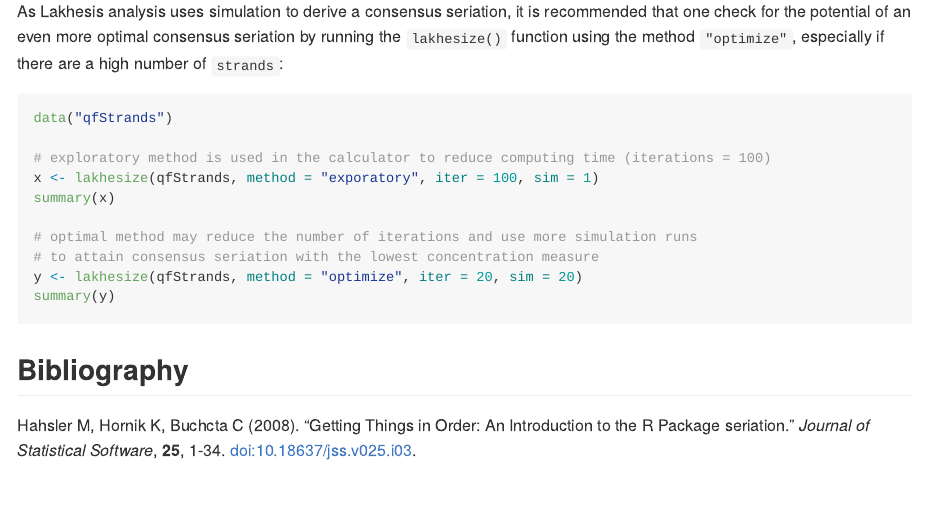
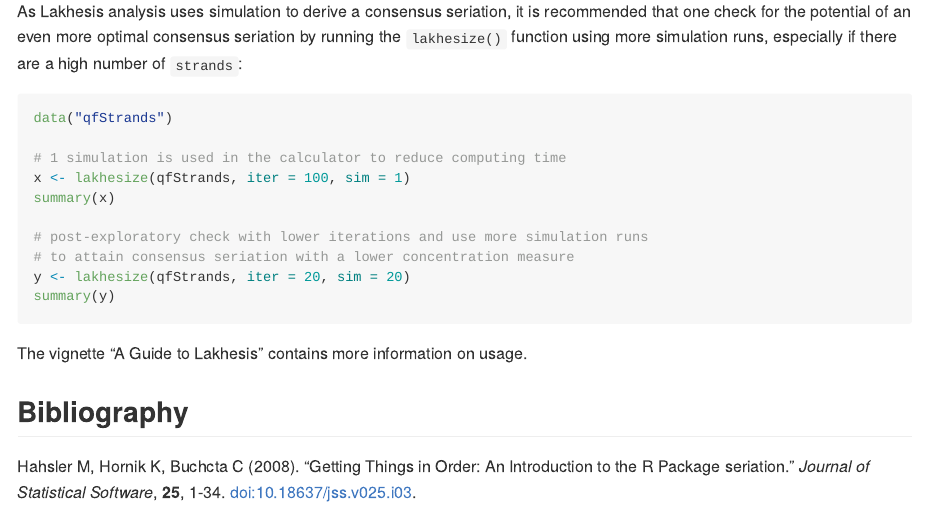
Before and after one commit to scollinselliott/lakhesis, an R Markdown document (README.Rmd): the page in a window 1100 px wide, from 2440 px down. Rendered offline with R 4.5, knitr and Pandoc, with nearby package versions.

Commit message:
Update README.Rmd

````diff
--- a/README.Rmd
+++ b/README.Rmd
@@ -67,20 +67,22 @@ Note that in uploading a `csv` file for analysis inside the Lakhesis Calculator,
 
 The core of `lakhesis` lies in singular value decomposition (SVD), as it does with both PCA and CA, and so the same caveats apply in terms of the rotation of axes in the graphical display of principal scores. The Lakhesis Calculator enables the temporary suppression of row or column elements from the plots, with zero rows/columns automatically removed. As such, unexpected results may be elicited if key elements are suppressed. All elements can easily be re-added and the starting incidence matrix re-initialized.
 
-As Lakhesis analysis uses simulation to derive a consensus seriation, it is recommended that one check for the potential of an even more optimal consensus seriation by running the `lakhesize()` function using the method `"optimize"`, especially if there are a high number of `strands`:
+As Lakhesis analysis uses simulation to derive a consensus seriation, it is recommended that one check for the potential of an even more optimal consensus seriation by running the `lakhesize()` function using more simulation runs, especially if there are a high number of `strands`:
 
 ``` r
 data("qfStrands")
 
-# exploratory method is used in the calculator to reduce computing time (iterations = 100)
-x <- lakhesize(qfStrands, method = "exporatory", iter = 100, sim = 1)
+# 1 simulation is used in the calculator to reduce computing time
+x <- lakhesize(qfStrands, iter = 100, sim = 1)
 summary(x)
 
-# optimal method may reduce the number of iterations and use more simulation runs
-# to attain consensus seriation with the lowest concentration measure
-y <- lakhesize(qfStrands, method = "optimize", iter = 20, sim = 20)
+# post-exploratory check with lower iterations and use more simulation runs
+# to attain consensus seriation with a lower concentration measure
+y <- lakhesize(qfStrands, iter = 20, sim = 20)
 summary(y)
 ```
+
+The vignette "A Guide to Lakhesis" contains more information on usage.
 
 ## Bibliography
 
````
